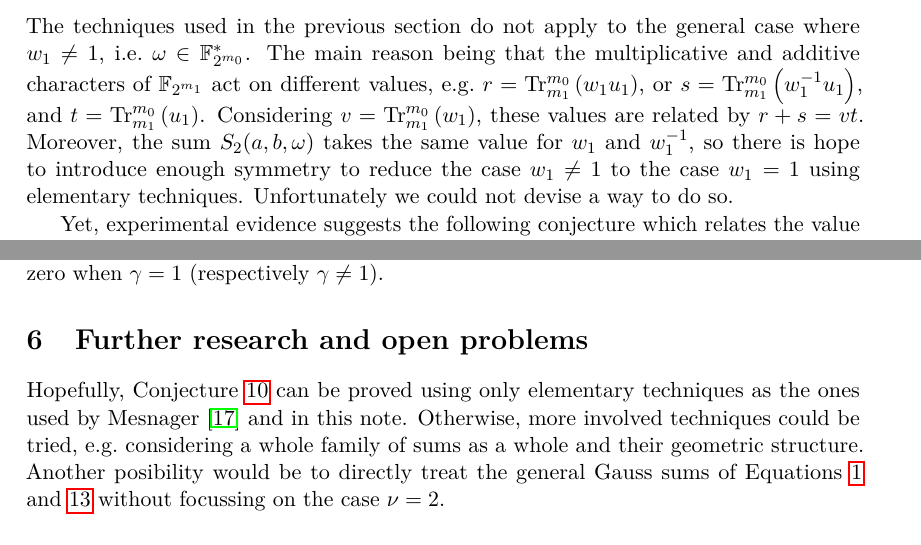
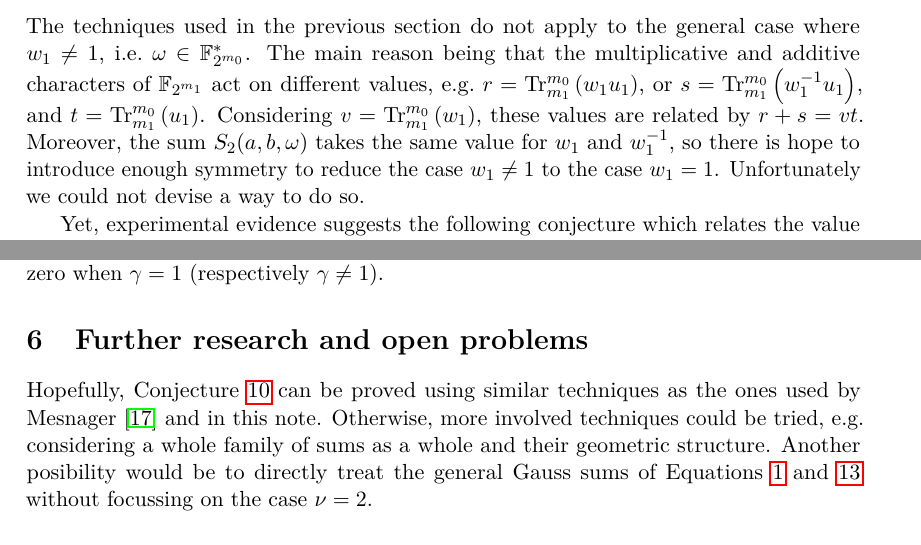
Before and after one commit to jpflori/expsums, a LaTeX paper (even.tex): two parts of pages 13 and 15 of 16, joined at a grey line, cut so that both start at the same text. Compiled offline with pdfLaTeX.

Commit message:
Remove elementary.

```diff
--- a/even.tex
+++ b/even.tex
@@ -818,7 +818,7 @@ and $t = \tr[m_1]{m_0}{u_1}$.
 Considering $v = \tr[m_1]{m_0}{w_1}$, these values are related by $r + s = v t$.
 Moreover, the sum $\Snu[2]$ takes the same value for $w_1$ and $w_1^{-1}$,
 so there is hope to introduce enough symmetry to reduce the case $w_1 \neq 1$
-to the case $w_1 = 1$ using elementary techniques.
+to the case $w_1 = 1$.
 Unfortunately we could not devise a way to do so.
 
 Yet, experimental evidence suggests the following conjecture
@@ -903,8 +903,9 @@ such that $\mystery$ is zero when $\gamma = 1$
 
 \section{Further research and open problems}
 
-Hopefully, Conjecture~\ref{cnj:walshconj} can be proved using only elementary
-techniques as the ones used by Mesnager~\cite{DBLP:journals/dcc/Mesnager11}
+Hopefully, Conjecture~\ref{cnj:walshconj} can be proved using
+similar techniques
+as the ones used by Mesnager~\cite{DBLP:journals/dcc/Mesnager11}
 and in this note.
 Otherwise, more involved techniques could be tried, \eg considering a whole
 family of sums as a whole and their geometric structure.
```
